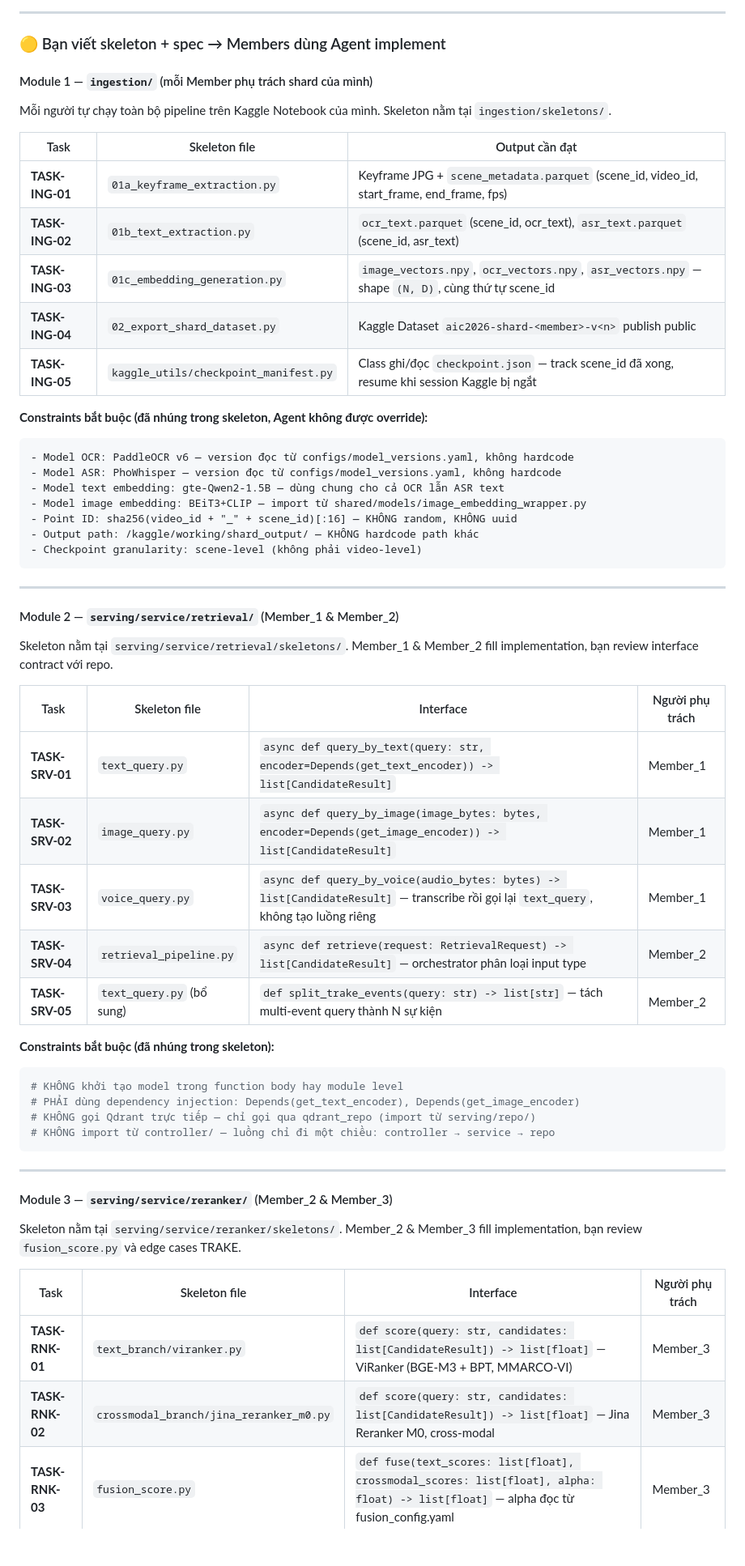
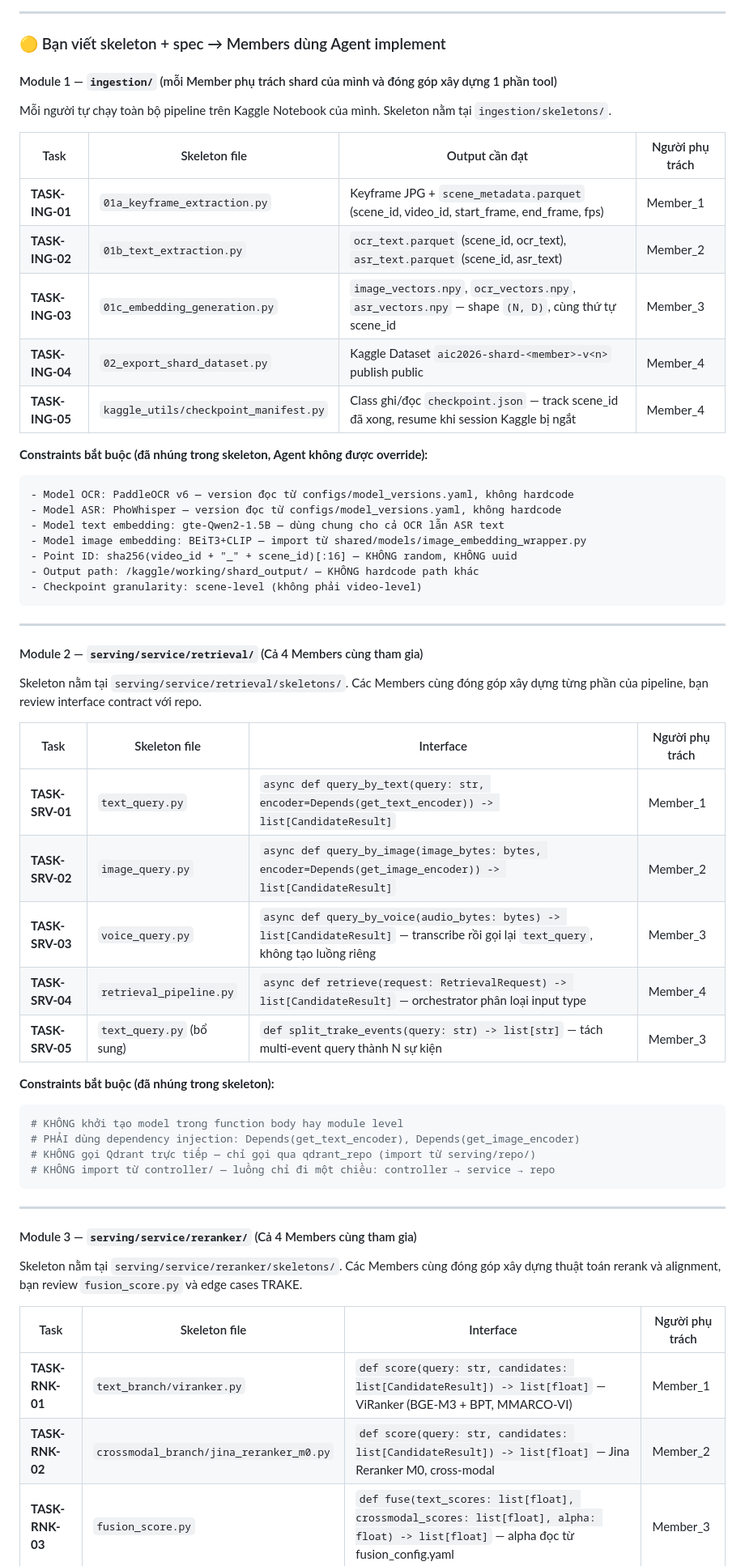
Before and after one commit to ThanhDanh1510/Super-Image-Retrieval-System-for-AIC2026, a Markdown page: tasks.md, the part around one of its changes. Shown at 81% size. Drawn GitHub-style; blank space fills up the shorter version.

Commit message:
docs: reallocate tasks so all members participate in each major module

````diff
--- a/tasks.md
+++ b/tasks.md
@@ -84,17 +84,17 @@ Sai một chỗ → cả team bị block, hoặc cần hiểu hệ thống toàn
 
 ### 🟡 Bạn viết skeleton + spec → Members dùng Agent implement
 
-#### Module 1 — `ingestion/` (mỗi Member phụ trách shard của mình)
+#### Module 1 — `ingestion/` (mỗi Member phụ trách shard của mình và đóng góp xây dựng 1 phần tool)
 
 Mỗi người tự chạy toàn bộ pipeline trên Kaggle Notebook của mình. Skeleton nằm tại `ingestion/skeletons/`.
 
-| Task | Skeleton file | Output cần đạt |
-|---|---|---|
-| **TASK-ING-01** | `01a_keyframe_extraction.py` | Keyframe JPG + `scene_metadata.parquet` (scene_id, video_id, start_frame, end_frame, fps) |
-| **TASK-ING-02** | `01b_text_extraction.py` | `ocr_text.parquet` (scene_id, ocr_text), `asr_text.parquet` (scene_id, asr_text) |
-| **TASK-ING-03** | `01c_embedding_generation.py` | `image_vectors.npy`, `ocr_vectors.npy`, `asr_vectors.npy` — shape `(N, D)`, cùng thứ tự scene_id |
-| **TASK-ING-04** | `02_export_shard_dataset.py` | Kaggle Dataset `aic2026-shard-<member>-v<n>` publish public |
-| **TASK-ING-05** | `kaggle_utils/checkpoint_manifest.py` | Class ghi/đọc `checkpoint.json` — track scene_id đã xong, resume khi session Kaggle bị ngắt |
+| Task | Skeleton file | Output cần đạt | Người phụ trách |
+|---|---|---|---|
+| **TASK-ING-01** | `01a_keyframe_extraction.py` | Keyframe JPG + `scene_metadata.parquet` (scene_id, video_id, start_frame, end_frame, fps) | Member_1 |
+| **TASK-ING-02** | `01b_text_extraction.py` | `ocr_text.parquet` (scene_id, ocr_text), `asr_text.parquet` (scene_id, asr_text) | Member_2 |
+| **TASK-ING-03** | `01c_embedding_generation.py` | `image_vectors.npy`, `ocr_vectors.npy`, `asr_vectors.npy` — shape `(N, D)`, cùng thứ tự scene_id | Member_3 |
+| **TASK-ING-04** | `02_export_shard_dataset.py` | Kaggle Dataset `aic2026-shard-<member>-v<n>` publish public | Member_4 |
+| **TASK-ING-05** | `kaggle_utils/checkpoint_manifest.py` | Class ghi/đọc `checkpoint.json` — track scene_id đã xong, resume khi session Kaggle bị ngắt | Member_4 |
 
 **Constraints bắt buộc (đã nhúng trong skeleton, Agent không được override):**
 ```
@@ -109,17 +109,17 @@ Mỗi người tự chạy toàn bộ pipeline trên Kaggle Notebook của mình
 
 ---
 
-#### Module 2 — `serving/service/retrieval/` (Member_1 & Member_2)
+#### Module 2 — `serving/service/retrieval/` (Cả 4 Members cùng tham gia)
 
-Skeleton nằm tại `serving/service/retrieval/skeletons/`. Member_1 & Member_2 fill implementation, bạn review interface contract với repo.
+Skeleton nằm tại `serving/service/retrieval/skeletons/`. Các Members cùng đóng góp xây dựng từng phần của pipeline, bạn review interface contract với repo.
 
 | Task | Skeleton file | Interface | Người phụ trách |
 |---|---|---|---|
 | **TASK-SRV-01** | `text_query.py` | `async def query_by_text(query: str, encoder=Depends(get_text_encoder)) -> list[CandidateResult]` | Member_1 |
-| **TASK-SRV-02** | `image_query.py` | `async def query_by_image(image_bytes: bytes, encoder=Depends(get_image_encoder)) -> list[CandidateResult]` | Member_1 |
-| **TASK-SRV-03** | `voice_query.py` | `async def query_by_voice(audio_bytes: bytes) -> list[CandidateResult]` — transcribe rồi gọi lại `text_query`, không tạo luồng riêng | Member_1 |
-| **TASK-SRV-04** | `retrieval_pipeline.py` | `async def retrieve(request: RetrievalRequest) -> list[CandidateResult]` — orchestrator phân loại input type | Member_2 |
-| **TASK-SRV-05** | `text_query.py` (bổ sung) | `def split_trake_events(query: str) -> list[str]` — tách multi-event query thành N sự kiện | Member_2 |
+| **TASK-SRV-02** | `image_query.py` | `async def query_by_image(image_bytes: bytes, encoder=Depends(get_image_encoder)) -> list[CandidateResult]` | Member_2 |
+| **TASK-SRV-03** | `voice_query.py` | `async def query_by_voice(audio_bytes: bytes) -> list[CandidateResult]` — transcribe rồi gọi lại `text_query`, không tạo luồng riêng | Member_3 |
+| **TASK-SRV-04** | `retrieval_pipeline.py` | `async def retrieve(request: RetrievalRequest) -> list[CandidateResult]` — orchestrator phân loại input type | Member_4 |
+| **TASK-SRV-05** | `text_query.py` (bổ sung) | `def split_trake_events(query: str) -> list[str]` — tách multi-event query thành N sự kiện | Member_3 |
 
 **Constraints bắt buộc (đã nhúng trong skeleton):**
 ```python
@@ -131,12 +131,12 @@ Skeleton nằm tại `serving/service/retrieval/skeletons/`. Member_1 & Member_2
 
 ---
 
-#### Module 3 — `serving/service/reranker/` (Member_2 & Member_3)
+#### Module 3 — `serving/service/reranker/` (Cả 4 Members cùng tham gia)
 
-Skeleton nằm tại `serving/service/reranker/skeletons/`. Member_2 & Member_3 fill implementation, bạn review `fusion_score.py` và edge cases TRAKE.
+Skeleton nằm tại `serving/service/reranker/skeletons/`. Các Members cùng đóng góp xây dựng thuật toán rerank và alignment, bạn review `fusion_score.py` và edge cases TRAKE.
 
 | Task | Skeleton file | Interface | Người phụ trách |
 |---|---|---|---|
-| **TASK-RNK-01** | `text_branch/viranker.py` | `def score(query: str, candidates: list[CandidateResult]) -> list[float]` — ViRanker (BGE-M3 + BPT, MMARCO-VI) | Member_3 |
-| **TASK-RNK-02** | `crossmodal_branch/jina_reranker_m0.py` | `def score(query: str, candidates: list[CandidateResult]) -> list[float]` — Jina Reranker M0, cross-modal | Member_3 |
+| **TASK-RNK-01** | `text_branch/viranker.py` | `def score(query: str, candidates: list[CandidateResult]) -> list[float]` — ViRanker (BGE-M3 + BPT, MMARCO-VI) | Member_1 |
+| **TASK-RNK-02** | `crossmodal_branch/jina_reranker_m0.py` | `def score(query: str, candidates: list[CandidateResult]) -> list[float]` — Jina Reranker M0, cross-modal | Member_2 |
 | **TASK-RNK-03** | `fusion_score.py` | `def fuse(text_scores: list[float], crossmodal_scores: list[float], alpha: float) -> list[float]` — alpha đọc từ fusion_config.yaml | Member_3 |
````
Also changed, not shown: other parts of tasks.md (+14 -16 lines), AGENT_CONTEXT.md (+10 -6 lines).
